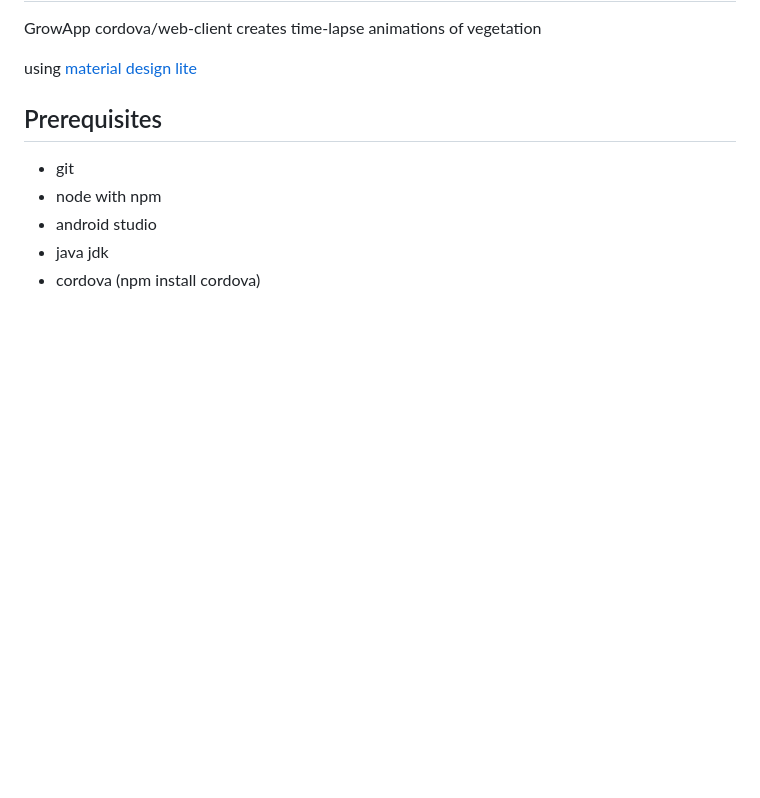
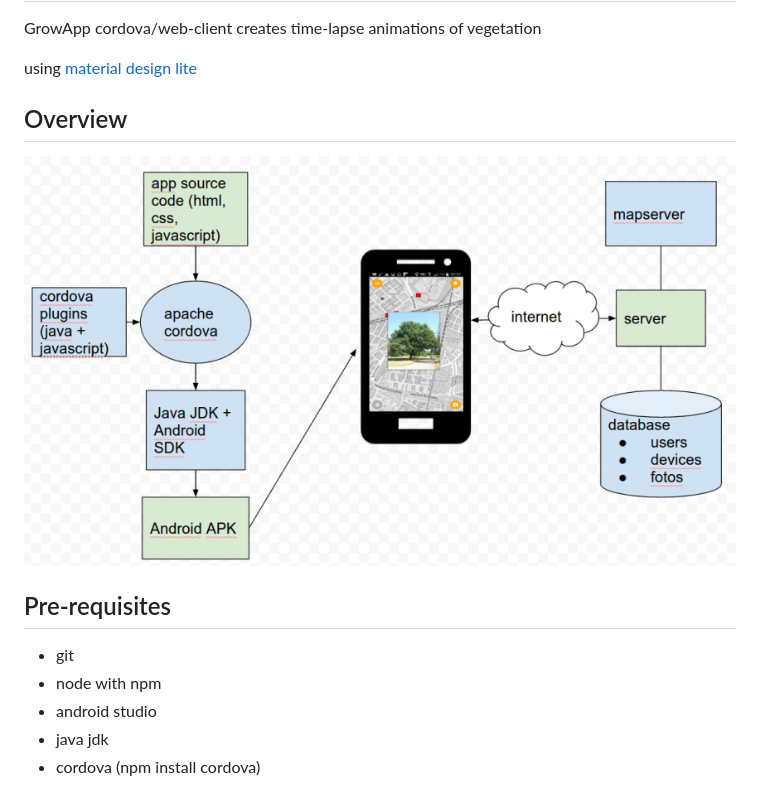
Before and after one commit to anneb/growapp-mdl, a Markdown page: README.md, the part around the change printed below. Rendered like a GitHub page; pictures changed too: overview.png (added); blank space fills up the shorter version.

```diff
--- a/README.md
+++ b/README.md
@@ -3,7 +3,11 @@ GrowApp cordova/web-client creates time-lapse animations of vegetation
 
 using [material design lite](https://getmdl.io/)
 
-## Prerequisites
+## Overview
+![overview](overview.png)
+
+
+## Pre-requisites
 * git
 * node with npm
 * android studio
```
Also changed, not shown: other parts of README.md (+2 -2 lines), 1 other file.
